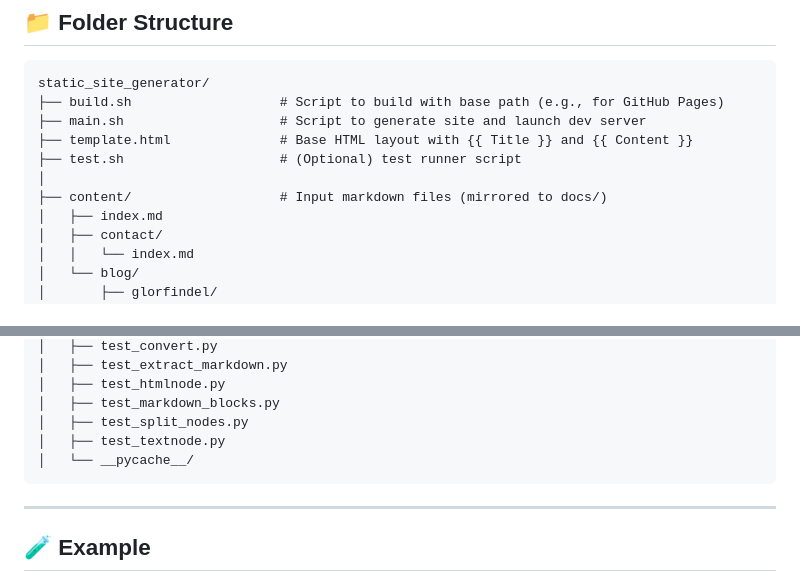
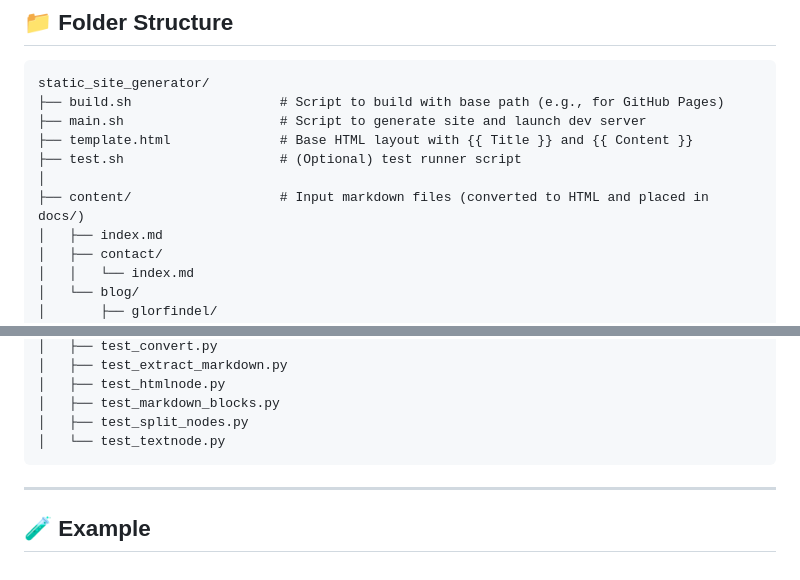
Before and after one commit to rjwCode/static_site_generator, a Markdown page: README.md, 2 parts joined by grey strips. Drawn GitHub-style.

````diff
--- a/README.md
+++ b/README.md
@@ -40,7 +40,7 @@ static_site_generator/
 ├── template.html              # Base HTML layout with {{ Title }} and {{ Content }}
 ├── test.sh                    # (Optional) test runner script
 │
-├── content/                   # Input markdown files (mirrored to docs/)
+├── content/                   # Input markdown files (converted to HTML and placed in docs/)
 │   ├── index.md
 │   ├── contact/
 │   │   └── index.md
@@ -84,8 +84,7 @@ static_site_generator/
 │   ├── test_htmlnode.py
 │   ├── test_markdown_blocks.py
 │   ├── test_split_nodes.py
-│   ├── test_textnode.py
-│   └── __pycache__/
+│   └── test_textnode.py
 ```
 
 ---
````
